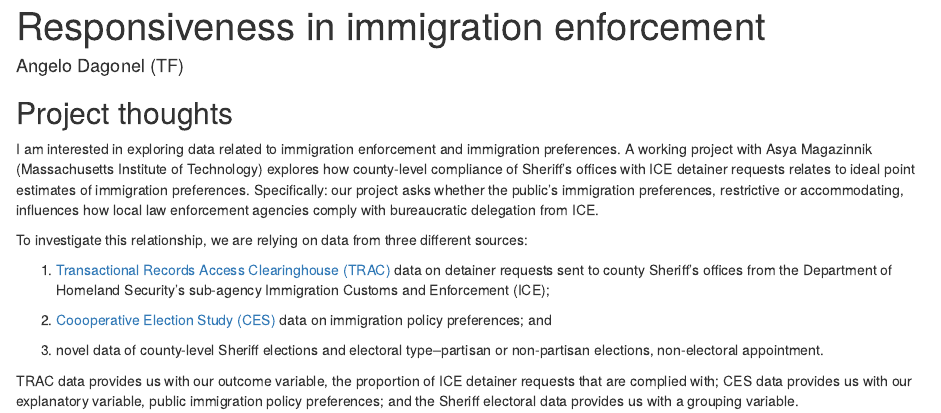
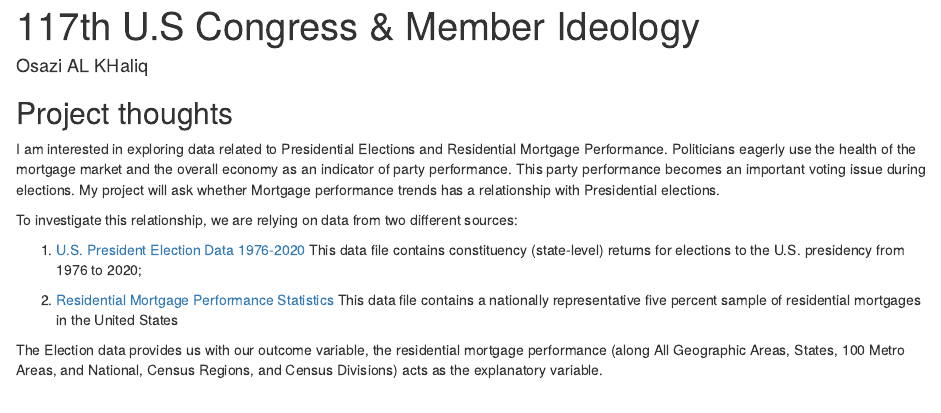
Before and after one commit to Osazialkhaliq/gov50-final-project, an R Markdown document (Alkhaliq_Final.Rmd): the page in a window 1100 px wide, from its top. Rendered offline with R 4.5, knitr and Pandoc, with nearby package versions; drawn as R Markdown's standard HTML page in place of the format the file asks for.

Commit message:
Second Attempt!

```diff
--- a/Alkhaliq_Final.Rmd
+++ b/Alkhaliq_Final.Rmd
@@ -1,24 +1,21 @@
 ---
-title: "Responsiveness in immigration enforcement"
-author: "Angelo Dagonel (TF)"
-description: "County-level ICE compliance under constituent preferences and electoral dynamics"
+title: "117th U.S Congress & Member Ideology"
+author: "Osazi AL KHaliq"
+description: "How responsive is the 117th U.S Congress to the districts/states it represents?"
 output:
   distill::distill_article:
     self_contained: false
 ---
 
 
-
 ## Project thoughts
 
-I am interested in exploring data related to immigration enforcement and immigration preferences. A working project with Asya Magazinnik (Massachusetts Institute of Technology) explores how county-level compliance of Sheriff's offices with ICE detainer requests relates to ideal point estimates of immigration preferences. Specifically: our project asks whether the public's immigration preferences, restrictive or accommodating, influences how local law enforcement agencies comply with bureaucratic delegation from ICE.
+I am interested in exploring data related to Presidential Elections and Residential Mortgage Performance. Politicians eagerly use the health of the mortgage market and the overall economy as an indicator of party performance. This party performance becomes an important voting issue during elections. My project will ask whether Mortgage performance trends has a relationship with Presidential elections.
 
-To investigate this relationship, we are relying on data from three different sources:
+To investigate this relationship, we are relying on data from two different sources:
 
-1. [Transactional Records Access Clearinghouse (TRAC)](https://trac.syr.edu/immigration/) data on detainer requests sent to county Sheriff's offices from the Department of Homeland Security's sub-agency Immigration Customs and Enforcement (ICE);
+1. [U.S. President Election Data 1976-2020](https://dataverse.harvard.edu/dataset.xhtml?persistentId=doi:10.7910/DVN/42MVDX) This data file contains constituency (state-level) returns for elections to the U.S. presidency from 1976 to 2020;
 
-2. [Coooperative Election Study (CES)](https://cces.gov.harvard.edu/) data on immigration policy preferences; and
+2. [Residential Mortgage Performance Statistics](https://www.fhfa.gov/DataTools/Downloads/Pages/National-Mortgage-Database-Aggregate-Data.aspx) This data file contains a nationally representative five percent sample of residential mortgages in the United States
 
-3. novel data of county-level Sheriff elections and electoral type--partisan or non-partisan elections, non-electoral appointment.
-
-TRAC data provides us with our outcome variable, the proportion of ICE detainer requests that are complied with; CES data provides us with our explanatory variable, public immigration policy preferences; and the Sheriff electoral data provides us with a grouping variable.
+The Election data provides us with our outcome variable, the residential mortgage performance (along All Geographic Areas, States, 100 Metro Areas, and National, Census Regions, and Census Divisions) acts as the explanatory variable.
```
Also changed, not shown: index.Rmd (+8 -11 lines).
